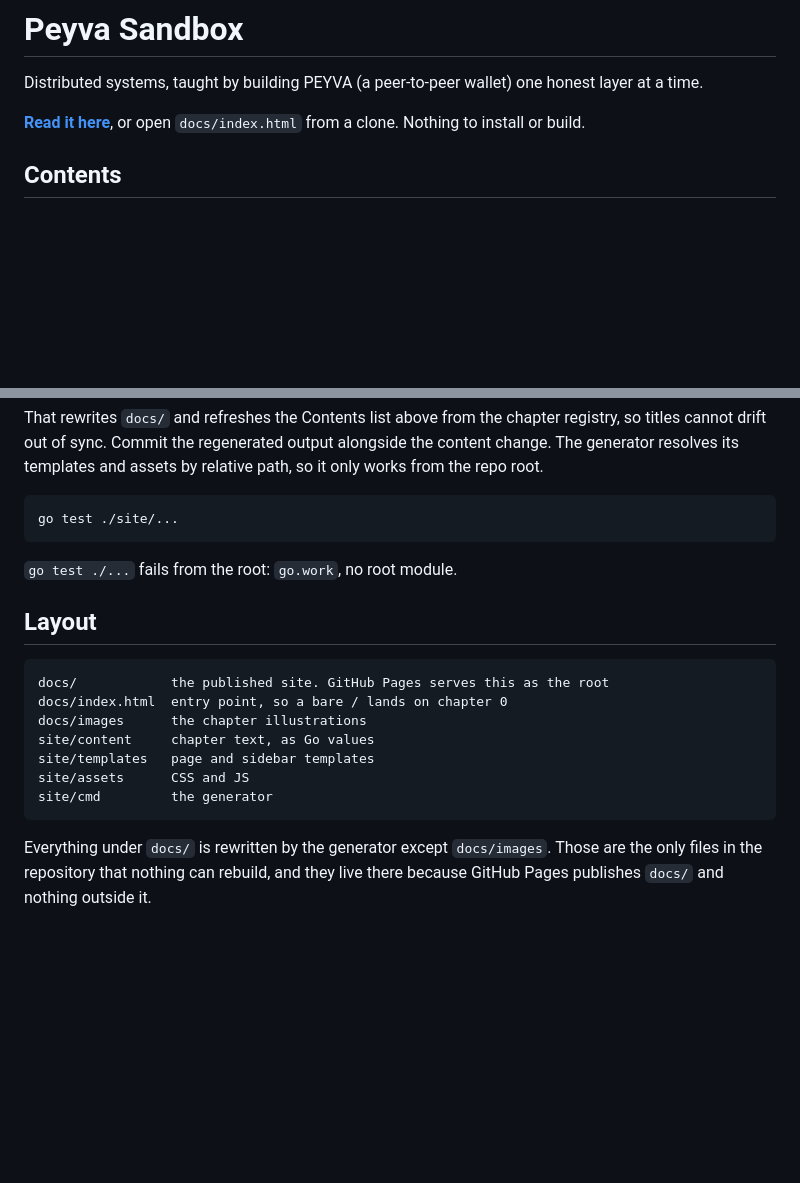
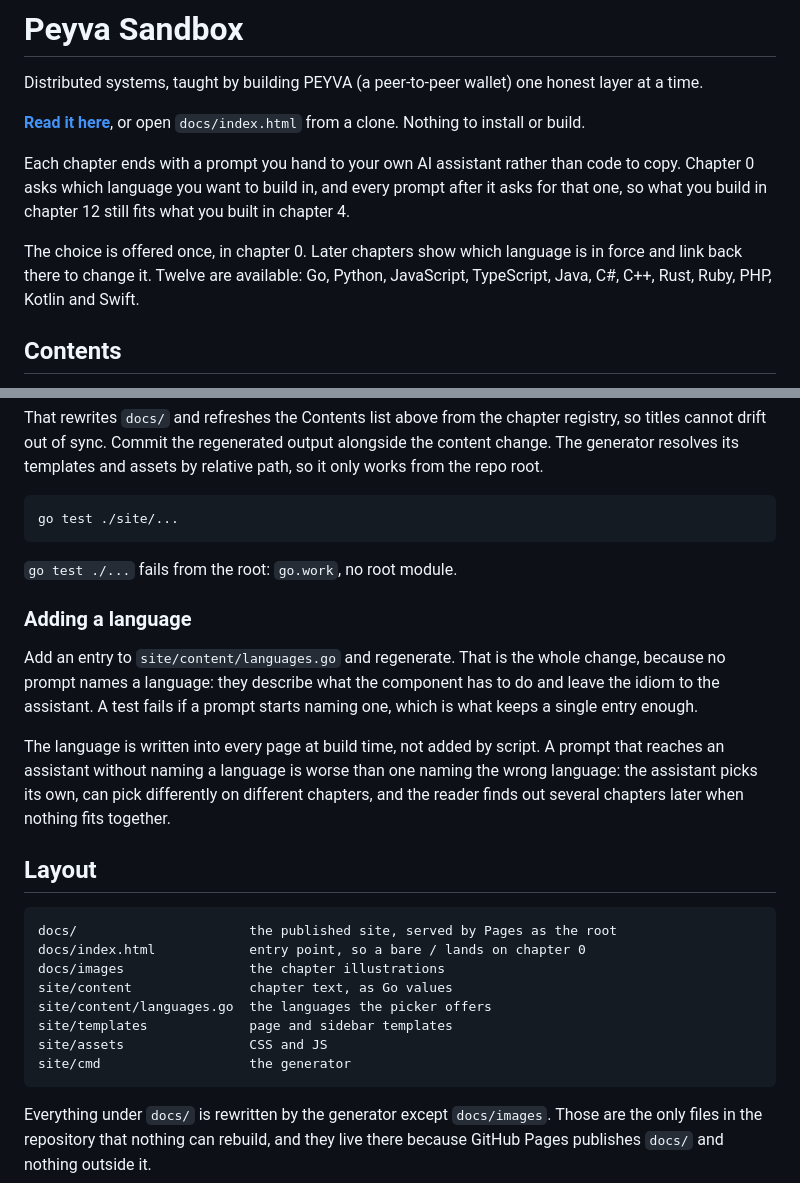
Before and after one commit to aviforge/peyva-sandbox, a Markdown page: README.md, 2 parts joined by grey strips. Drawn GitHub-style; blank space fills up the shorter version.

Commit message:
docs: describe the language choice in the README
The README still read as though the book were Go only. It now says what
the prompts are for, that chapter 0 asks which language to build in, and
that the choice holds for every chapter after it, which is the point of
offering it once rather than on every page.

Contributing gains how to add one: an entry in site/content/languages.go
and a regenerate. It also records why the language is written into the
pages at build time rather than added by script, because that looks like
an odd choice until you know what happens without it.

Layout lists languages.go and the column is realigned to fit it.

```diff
--- a/README.md
+++ b/README.md
@@ -5,6 +5,15 @@ honest layer at a time.
 
 **[Read it here](https://aviforge.github.io/peyva-sandbox/)**, or open
 `docs/index.html` from a clone. Nothing to install or build.
+
+Each chapter ends with a prompt you hand to your own AI assistant rather than
+code to copy. Chapter 0 asks which language you want to build in, and every
+prompt after it asks for that one, so what you build in chapter 12 still fits
+what you built in chapter 4.
+
+The choice is offered once, in chapter 0. Later chapters show which language is
+in force and link back there to change it. Twelve are available: Go, Python,
+JavaScript, TypeScript, Java, C#, C++, Rust, Ruby, PHP, Kotlin and Swift.
 
 ## Contents
 
@@ -51,15 +60,29 @@ by relative path, so it only works from the repo root.
 
 `go test ./...` fails from the root: `go.work`, no root module.
 
+### Adding a language
+
+Add an entry to `site/content/languages.go` and regenerate. That is the whole
+change, because no prompt names a language: they describe what the component
+has to do and leave the idiom to the assistant. A test fails if a prompt starts
+naming one, which is what keeps a single entry enough.
+
+The language is written into every page at build time, not added by script. A
+prompt that reaches an assistant without naming a language is worse than one
+naming the wrong language: the assistant picks its own, can pick differently on
+different chapters, and the reader finds out several chapters later when
+nothing fits together.
+
 ## Layout
 
-    docs/            the published site. GitHub Pages serves this as the root
-    docs/index.html  entry point, so a bare / lands on chapter 0
-    docs/images      the chapter illustrations
-    site/content     chapter text, as Go values
-    site/templates   page and sidebar templates
-    site/assets      CSS and JS
-    site/cmd         the generator
+    docs/                      the published site, served by Pages as the root
+    docs/index.html            entry point, so a bare / lands on chapter 0
+    docs/images                the chapter illustrations
+    site/content               chapter text, as Go values
+    site/content/languages.go  the languages the picker offers
+    site/templates             page and sidebar templates
+    site/assets                CSS and JS
+    site/cmd                   the generator
 
 Everything under `docs/` is rewritten by the generator except `docs/images`.
 Those are the only files in the repository that nothing can rebuild, and they
```
